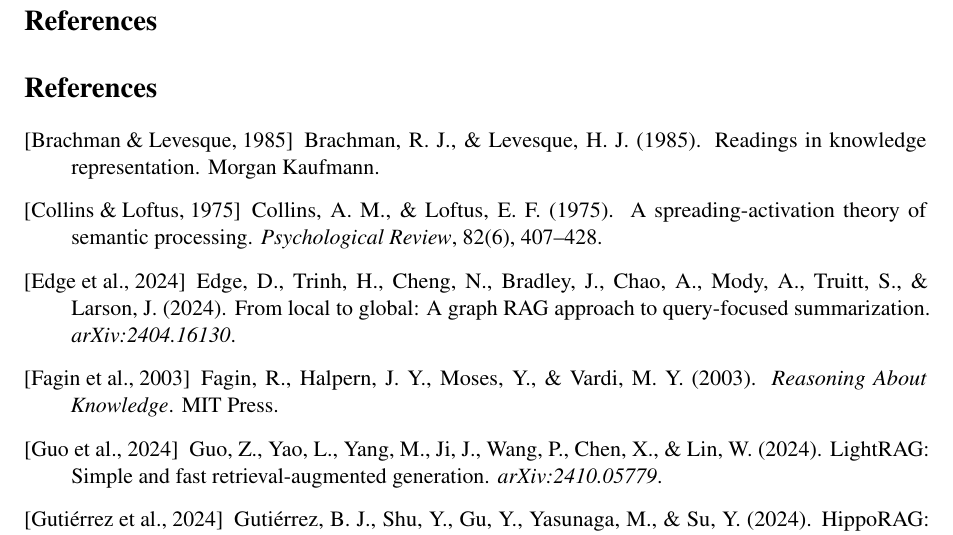
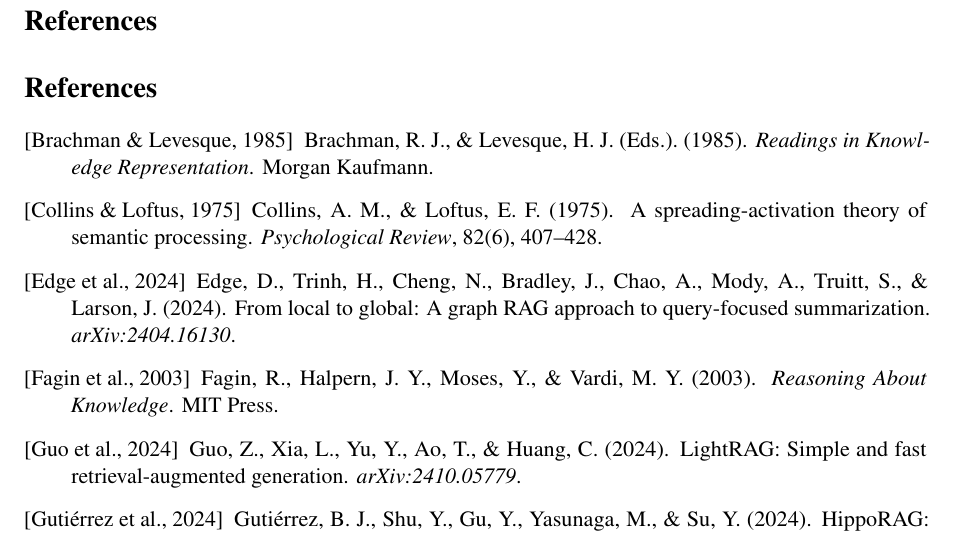
Before and after one commit to MadMando/prism, a LaTeX paper (paper/main.tex): part of page 10 of 11, cut so that both start at the same text. Compiled offline with pdfLaTeX.

Commit message:
fix: correct two bibliography errors in research paper (v0.2.12)
LightRAG (guo2024lightrag): replace 7 fabricated coauthor names with
the correct 5 authors — Guo, Xia, Yu, Ao, Huang (arXiv:2410.05779).
This was the most credibility-damaging error in the bibliography.

Brachman & Levesque (1985): add (Eds.) designation — Readings in
Knowledge Representation is an edited volume, not an authored book.

PDF and HTML re-rendered. Version bump 0.2.11 → 0.2.12.

Co-Authored-By: Claude Sonnet 4.6 <noreply@anthropic.com>

```diff
--- a/paper/main.tex
+++ b/paper/main.tex
@@ -719,8 +719,8 @@
 \begin{thebibliography}{99}
 
 \bibitem[Brachman \& Levesque, 1985]{brachman1985overview}
-Brachman, R.~J., \& Levesque, H.~J. (1985).
-\newblock Readings in knowledge representation.
+Brachman, R.~J., \& Levesque, H.~J. (Eds.). (1985).
+\newblock \emph{Readings in Knowledge Representation}.
 \newblock Morgan Kaufmann.
 
 \bibitem[Collins \& Loftus, 1975]{collins1975spreading}
@@ -741,7 +741,7 @@
 \newblock MIT Press.
 
 \bibitem[Guo et al., 2024]{guo2024lightrag}
-Guo, Z., Yao, L., Yang, M., Ji, J., Wang, P., Chen, X., \& Lin, W. (2024).
+Guo, Z., Xia, L., Yu, Y., Ao, T., \& Huang, C. (2024).
 \newblock {LightRAG}: Simple and fast retrieval-augmented generation.
 \newblock \emph{arXiv:2410.05779}.
 
```
Also changed, not shown: pyproject.toml (+1 -1 lines), README.md, README_PYPI.md, paper/prism_paper.pdf, 1 other file.
